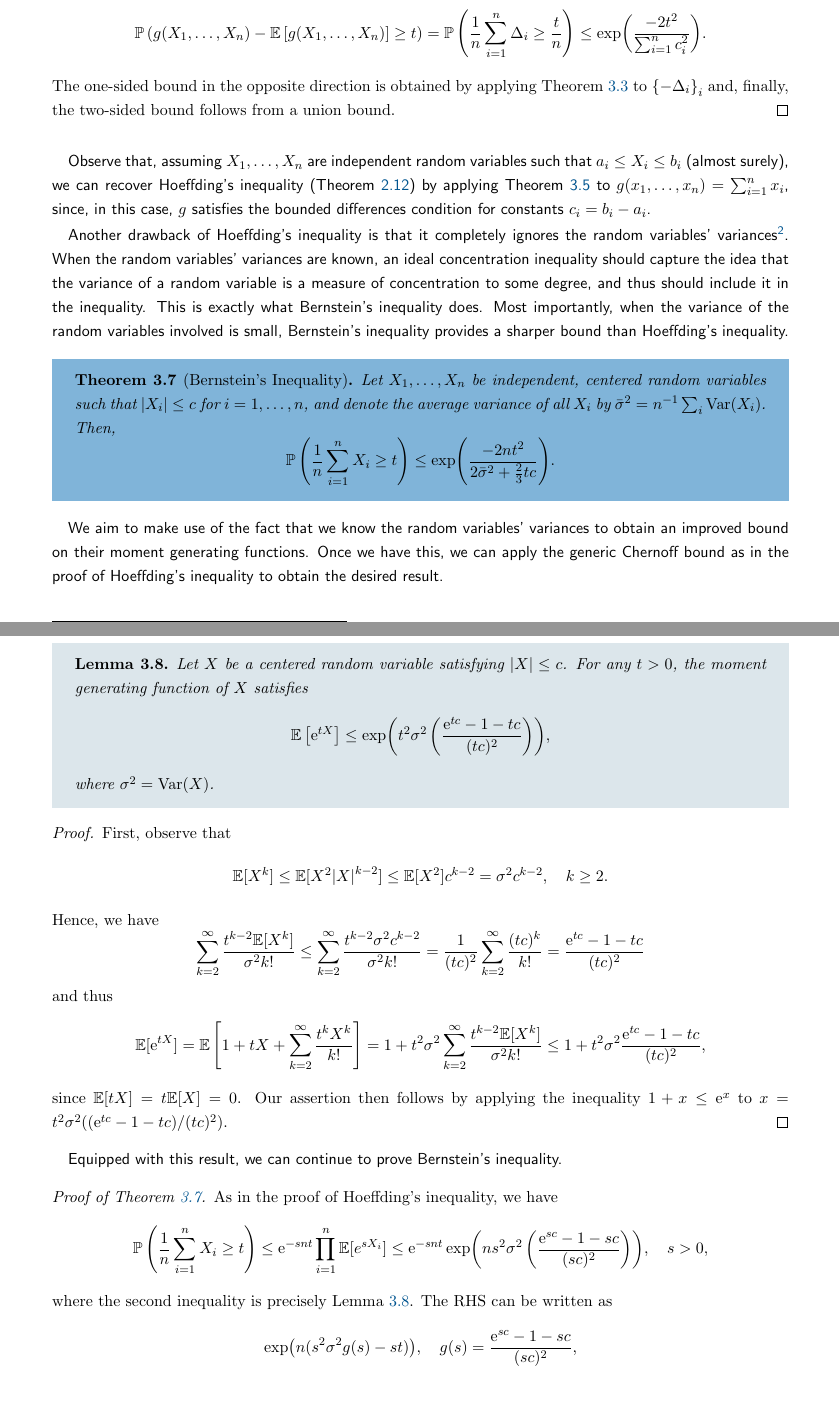
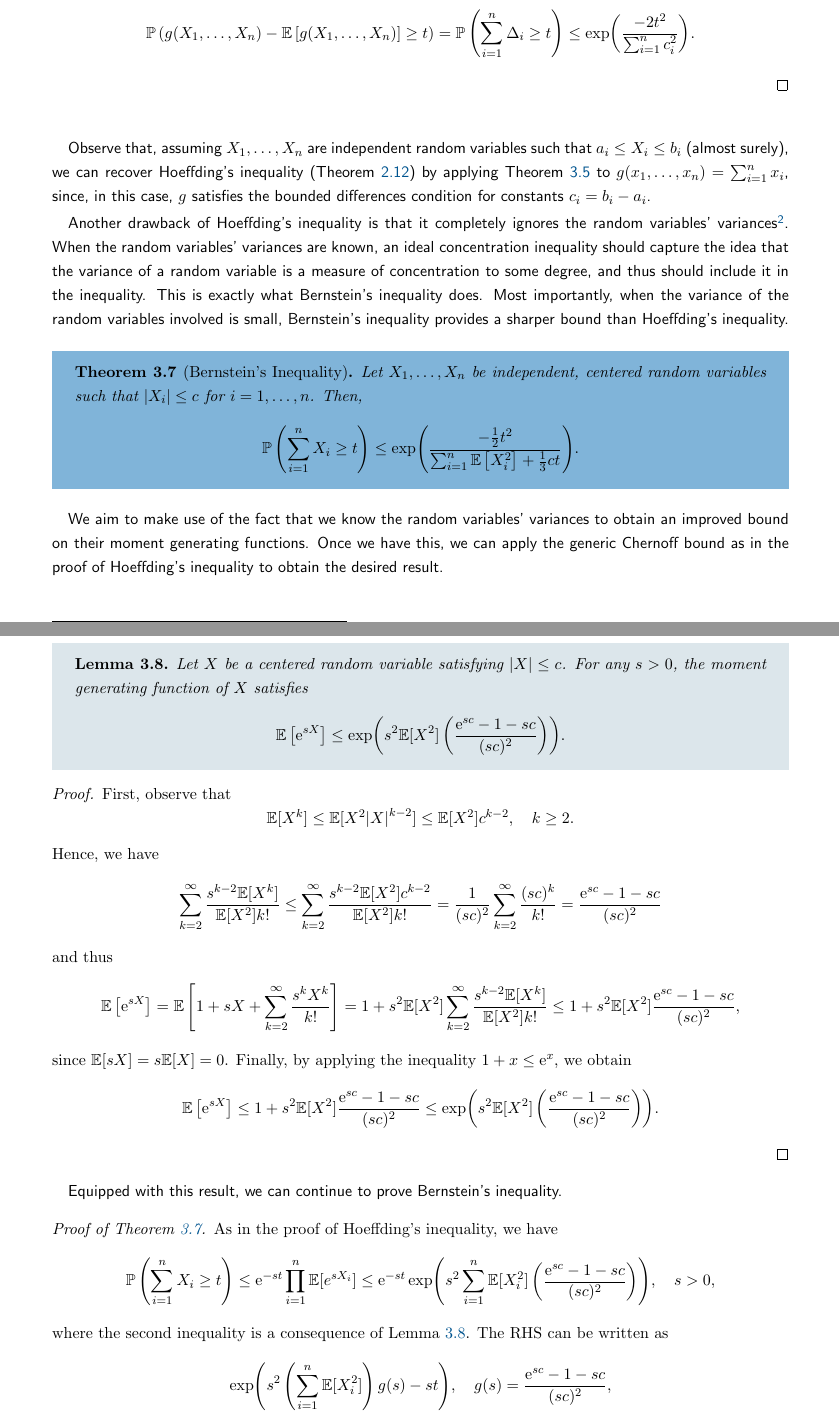
Before and after one commit to mrvnthss/QuantFoundationsAI, a LaTeX thesis (main.tex, which reads contents/section3-2.tex): two parts of pages 32 and 33 of 76, joined at a grey line, cut so that both start at the same text, the shorter picture padded with empty space. Compiled offline with pdfLaTeX.

Commit message:
Improve presentation of (proof of) Bernstein's inequality

```diff
--- a/contents/section3-2.tex
+++ b/contents/section3-2.tex
@@ -68,9 +68,8 @@ since $g$ satisfies the bounded differences condition with constants $c_1, \dots
 \]
 Hence, we can apply the Azuma-Hoeffding inequality (Theorem \ref{thm: azuma-hoeffding}) to obtain
 \[
-    \Pr{g(X_1, \dots, X_n) - \Ex{g(X_1, \dots, X_n)} \geq t} = \Pr{\frac{1}{n}\sum_{i=1}^n \Delta_i \geq \frac{t}{n}} \leq \exp(\frac{-2t^2}{\sum_{i=1}^n c_i^2}).
+    \Pr{g(X_1, \dots, X_n) - \Ex{g(X_1, \dots, X_n)} \geq t} = \Pr{\sum_{i=1}^n \Delta_i \geq t} \leq \exp(\frac{-2t^2}{\sum_{i=1}^n c_i^2}).
 \]
-The one-sided bound in the opposite direction is obtained by applying Theorem \ref{thm: azuma-hoeffding} to $\set{-\Delta_i}_i$ and, finally, the two-sided bound follows from a union bound.
 \end{proof}
 
 Observe that, assuming $X_1, \dots, X_n$ are independent random variables such that $a_i \leq X_i \leq b_i$ (almost surely), we can recover Hoeffding's inequality (Theorem \ref{thm: hoeffding}) by applying Theorem \ref{thm: bounded differences inequality} to $g(x_1, \dots, x_n) = \sum_{i=1}^n x_i$, since, in this case, $g$ satisfies the bounded differences condition for constants $c_i = b_i - a_i$.
@@ -79,9 +78,9 @@ Another drawback of Hoeffding's inequality is that it completely ignores the ran
 
 \begin{theorem}[Bernstein's Inequality]
 \label{thm: bernstein}
-Let $X_1, \dots, X_n$ be independent, centered random variables such that $\abs{X_i} \leq c$ for $i = 1, \dots, n$, and denote the average variance of all $X_i$ by $\bar\sigma^2 = n^{-1} \sum_i \Var(X_i)$. Then,
+Let $X_1, \dots, X_n$ be independent, centered random variables such that $\abs{X_i} \leq c$ for $i = 1, \dots, n$. Then,
 \[
-    \Pr{\frac{1}{n} \sum_{i=1}^n X_i \geq t} \leq \exp(\frac{-2nt^2}{2\bar\sigma^2 + \frac{2}{3}tc}).
+    \Pr{\sum_{i=1}^n X_i \geq t} \leq \exp(\frac{-\frac{1}{2}t^2}{\sum_{i=1}^n \Ex{X_i^2} + \frac{1}{3}ct}).
 \]
 \end{theorem}
 
@@ -89,27 +88,29 @@ We aim to make use of the fact that we know the random variables' variances to o
 
 \begin{lemma}
 \label{lem: bernstein}
-Let $X$ be a centered random variable satisfying $\abs{X} \leq c$. For any $t > 0$, the moment generating function of $X$ satisfies
+Let $X$ be a centered random variable satisfying $\abs{X} \leq c$. For any $s > 0$, the moment generating function of $X$ satisfies
 \[
-    \Ex{\e^{tX}} \leq \exp( t^2 \sigma^2 \left( \frac{\e^{tc} - 1 - tc}{(tc)^2} \right) ),
+    \Ex{\e^{sX}} \leq \exp( s^2 \ex{X^2} \left( \frac{\e^{sc} - 1 - sc}{(sc)^2} \right) ).
 \]
-where $\sigma^2 = \Var(X)$.
 \end{lemma}
 
 \begin{proof}
 First, observe that
 \[
-    \ex{X^k} \leq \ex{X^2 \abs{X}^{k-2}} \leq \ex{X^2} c^{k-2} = \sigma^2 c^{k-2}, \quad k \geq 2.
+    \ex{X^k} \leq \ex{X^2 \abs{X}^{k-2}} \leq \ex{X^2} c^{k-2}, \quad k \geq 2.
 \]
 Hence, we have
 \[
-    \sum_{k=2}^\infty \frac{t^{k-2} \ex{X^k}}{\sigma^2 k!} \leq \sum_{k=2}^\infty \frac{t^{k-2} \sigma^2 c^{k-2}}{\sigma^2 k!} = \frac{1}{(tc)^2} \sum_{k=2}^\infty \frac{(tc)^k}{k!} = \frac{\e^{tc} - 1 - tc}{(tc)^2}
+    \sum_{k=2}^\infty \frac{s^{k-2} \ex{X^k}}{\ex{X^2} k!} \leq \sum_{k=2}^\infty \frac{s^{k-2} \ex{X^2} c^{k-2}}{\ex{X^2} k!} = \frac{1}{(sc)^2} \sum_{k=2}^\infty \frac{(sc)^k}{k!} = \frac{\e^{sc} - 1 - sc}{(sc)^2}
 \]
 and thus
 \[
-    \ex{\e^{tX}} = \Ex{1 + tX + \sum_{k=2}^\infty \frac{t^k X^k}{k!}} = 1 + t^2 \sigma^2 \sum_{k=2}^\infty \frac{t^{k-2} \ex{X^k}}{\sigma^2 k!} \leq 1 + t^2 \sigma^2 \frac{\e^{tc} - 1 - tc}{(tc)^2},
+    \Ex{\e^{sX}} = \Ex{1 + sX + \sum_{k=2}^\infty \frac{s^k X^k}{k!}} = 1 + s^2 \ex{X^2} \sum_{k=2}^\infty \frac{s^{k-2} \ex{X^k}}{\ex{X^2} k!} \leq 1 + s^2 \ex{X^2} \frac{\e^{sc} - 1 - sc}{(sc)^2},
 \]
-since $\ex{tX} = t \ex{X} = 0$. Our assertion then follows by applying the inequality $1 + x \leq \e^x$ to $x = t^2 \sigma^2 ((\e^{tc} - 1 - tc)/(tc)^2)$.
+since $\ex{sX} = s \ex{X} = 0$. Finally, by applying the inequality $1 + x \leq \e^x$, we obtain
+\[
+    \Ex{\e^{sX}} \leq 1 + s^2 \ex{X^2} \frac{\e^{sc} - 1 - sc}{(sc)^2} \leq \exp( s^2 \ex{X^2} \left( \frac{\e^{sc} - 1 - sc}{(sc)^2} \right) ).
+\]
 \end{proof}
 
 Equipped with this result, we can continue to prove Bernstein's inequality.
@@ -117,11 +118,11 @@ Equipped with this result, we can continue to prove Bernstein's inequality.
 \begin{proof}[Proof of Theorem \ref{thm: bernstein}]
 As in the proof of Hoeffding's inequality, we have
 \[
-    \Pr{\frac{1}{n} \sum_{i=1}^n X_i \geq t} \leq \e^{-snt} \prod_{i=1}^n \ex{e^{sX_i}} \leq \e^{-snt} \exp( n s^2 \sigma^2 \left( \frac{\e^{sc} - 1 - sc}{(sc)^2} \right) ), \quad s > 0,
+    \Pr{\sum_{i=1}^n X_i \geq t} \leq \e^{-st} \prod_{i=1}^n \ex{e^{sX_i}} \leq \e^{-st} \exp( s^2 \sum_{i=1}^n \ex{X_i^2} \left( \frac{\e^{sc} - 1 - sc}{(sc)^2} \right) ), \quad s > 0,
 \]
-where the second inequality is precisely Lemma \ref{lem: bernstein}. The RHS can be written as
+where the second inequality is a consequence of Lemma \ref{lem: bernstein}. The RHS can be written as
 \[
-    \exp( n (s^2 \sigma^2 g(s) - st) ), \quad g(s) = \frac{\e^{sc} - 1 - sc}{(sc)^2},
+    \exp(s^2 \left( \sum_{i=1}^n \ex{X_i^2} \right) g(s) - st ), \quad g(s) = \frac{\e^{sc} - 1 - sc}{(sc)^2},
 \]
 and optimizing this expression over $s > 0$ yields the desired result.
 \end{proof}
```
Also changed, not shown: contents/section2-4.tex (+1 -2 lines), contents/section3-1.tex (+1 -1 lines), main.pdf, contents/section3-2.tex (4 more changed lines).
